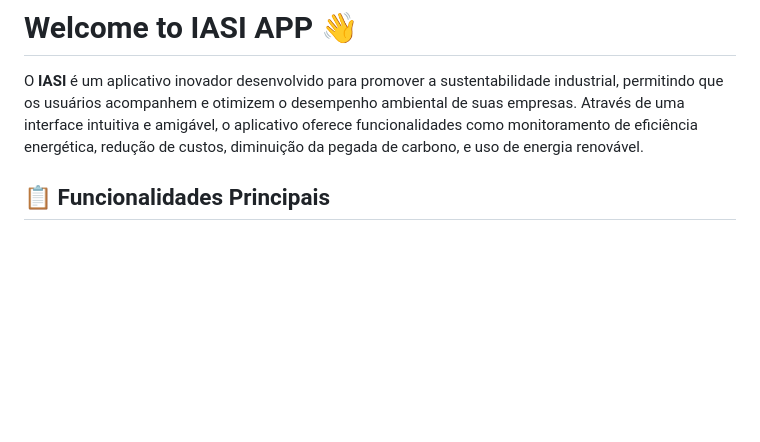
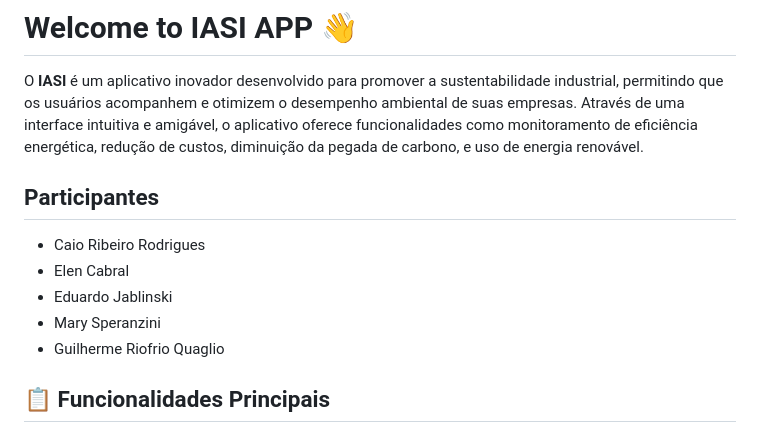
Before and after one commit to caiorr1/IASI_FrontEnd, a Markdown page: README.md, the part around the change. Rendered like a GitHub page; blank space fills up the shorter version.

Commit message:
adicionando participantes no readme

```diff
--- a/README.md
+++ b/README.md
@@ -2,6 +2,14 @@
 # Welcome to IASI APP 👋
 
 O **IASI** é um aplicativo inovador desenvolvido para promover a sustentabilidade industrial, permitindo que os usuários acompanhem e otimizem o desempenho ambiental de suas empresas. Através de uma interface intuitiva e amigável, o aplicativo oferece funcionalidades como monitoramento de eficiência energética, redução de custos, diminuição da pegada de carbono, e uso de energia renovável.
+
+## Participantes
+
+- Caio Ribeiro Rodrigues
+- Elen Cabral
+- Eduardo Jablinski
+- Mary Speranzini
+- Guilherme Riofrio Quaglio
 
 ## 📋 Funcionalidades Principais
 
```
